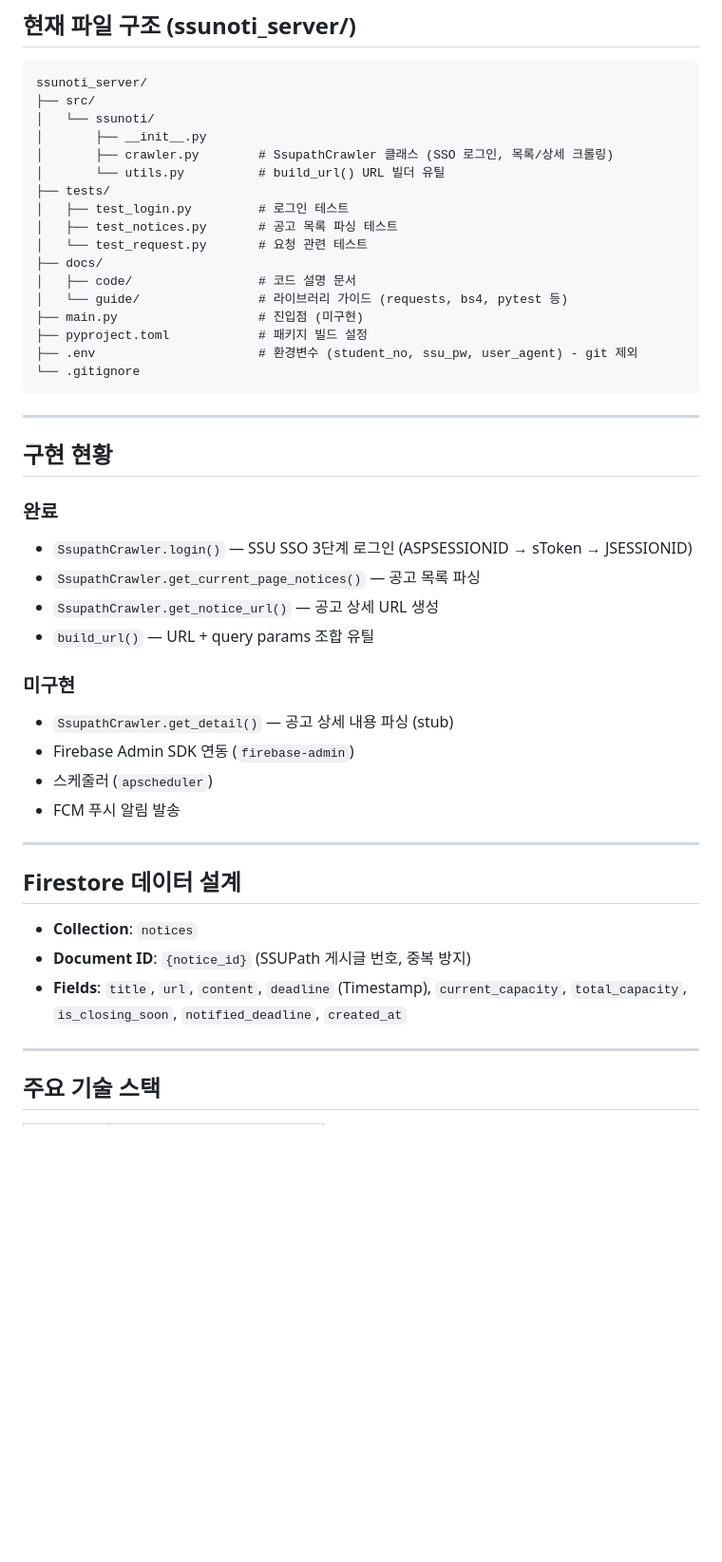
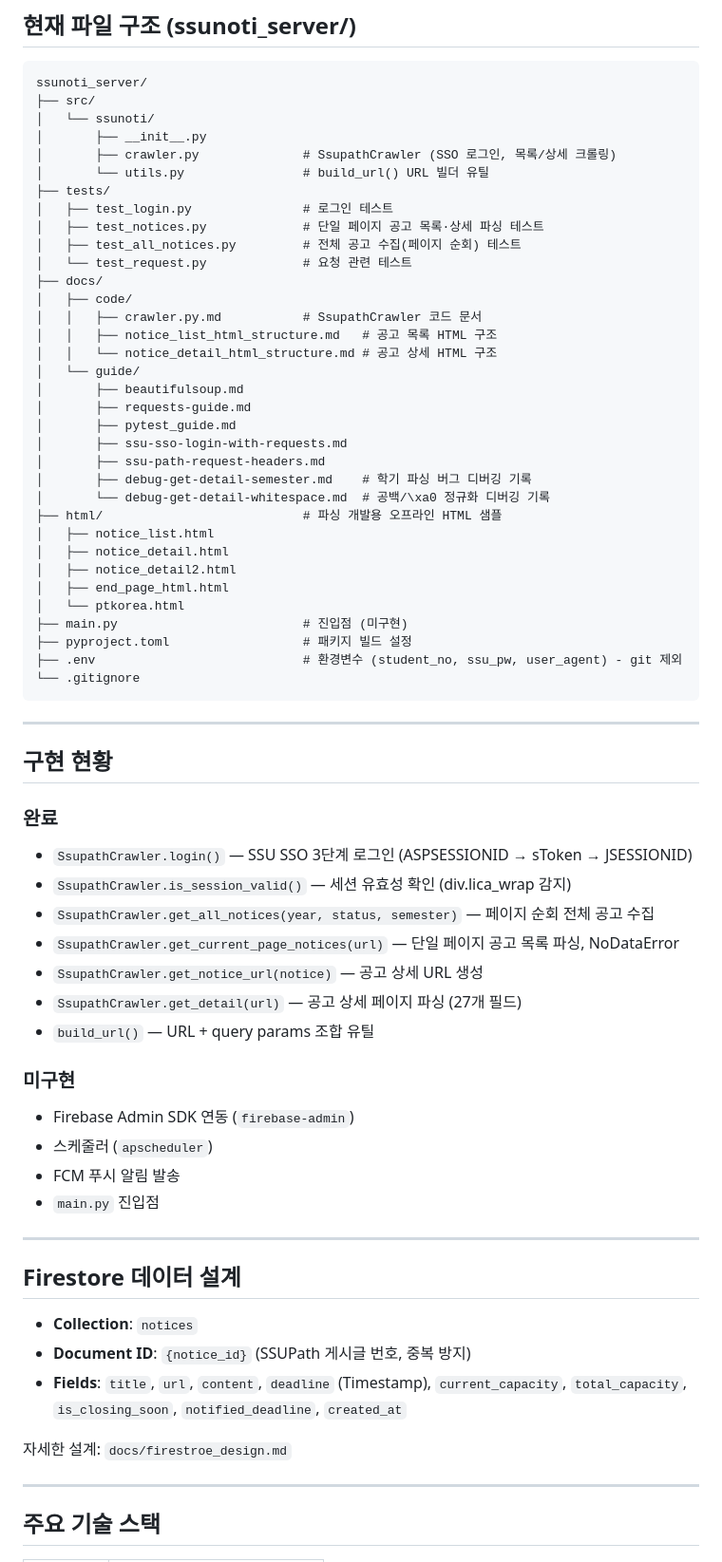
Before and after one commit to Kimseongju7/ssunoti, a Markdown page: ssunoti_server/CLAUDE.md, the part around the change. Shown at 95% size. GitHub-like rendering; blank space fills up the shorter version.

Commit message:
docs: CLAUDE.md 파일 구조 및 구현 현황 현행화

````diff
--- a/ssunoti_server/CLAUDE.md
+++ b/ssunoti_server/CLAUDE.md
@@ -39,18 +39,35 @@ ssunoti_server/
 ├── src/
 │   └── ssunoti/
 │       ├── __init__.py
-│       ├── crawler.py        # SsupathCrawler 클래스 (SSO 로그인, 목록/상세 크롤링)
-│       └── utils.py          # build_url() URL 빌더 유틸
+│       ├── crawler.py              # SsupathCrawler (SSO 로그인, 목록/상세 크롤링)
+│       └── utils.py                # build_url() URL 빌더 유틸
 ├── tests/
-│   ├── test_login.py         # 로그인 테스트
-│   ├── test_notices.py       # 공고 목록 파싱 테스트
-│   └── test_request.py       # 요청 관련 테스트
+│   ├── test_login.py               # 로그인 테스트
+│   ├── test_notices.py             # 단일 페이지 공고 목록·상세 파싱 테스트
+│   ├── test_all_notices.py         # 전체 공고 수집(페이지 순회) 테스트
+│   └── test_request.py             # 요청 관련 테스트
 ├── docs/
-│   ├── code/                 # 코드 설명 문서
-│   └── guide/                # 라이브러리 가이드 (requests, bs4, pytest 등)
-├── main.py                   # 진입점 (미구현)
-├── pyproject.toml            # 패키지 빌드 설정
-├── .env                      # 환경변수 (student_no, ssu_pw, user_agent) - git 제외
+│   ├── code/
+│   │   ├── crawler.py.md           # SsupathCrawler 코드 문서
+│   │   ├── notice_list_html_structure.md   # 공고 목록 HTML 구조
+│   │   └── notice_detail_html_structure.md # 공고 상세 HTML 구조
+│   └── guide/
+│       ├── beautifulsoup.md
+│       ├── requests-guide.md
+│       ├── pytest_guide.md
+│       ├── ssu-sso-login-with-requests.md
+│       ├── ssu-path-request-headers.md
+│       ├── debug-get-detail-semester.md    # 학기 파싱 버그 디버깅 기록
+│       └── debug-get-detail-whitespace.md  # 공백/\xa0 정규화 디버깅 기록
+├── html/                           # 파싱 개발용 오프라인 HTML 샘플
+│   ├── notice_list.html
+│   ├── notice_detail.html
+│   ├── notice_detail2.html
+│   ├── end_page_html.html
+│   └── ptkorea.html
+├── main.py                         # 진입점 (미구현)
+├── pyproject.toml                  # 패키지 빌드 설정
+├── .env                            # 환경변수 (student_no, ssu_pw, user_agent) - git 제외
 └── .gitignore
 ```
 
@@ -60,15 +77,18 @@ ssunoti_server/
 
 ### 완료
 - `SsupathCrawler.login()` — SSU SSO 3단계 로그인 (ASPSESSIONID → sToken → JSESSIONID)
-- `SsupathCrawler.get_current_page_notices()` — 공고 목록 파싱
-- `SsupathCrawler.get_notice_url()` — 공고 상세 URL 생성
+- `SsupathCrawler.is_session_valid()` — 세션 유효성 확인 (div.lica_wrap 감지)
+- `SsupathCrawler.get_all_notices(year, status, semester)` — 페이지 순회 전체 공고 수집
+- `SsupathCrawler.get_current_page_notices(url)` — 단일 페이지 공고 목록 파싱, NoDataError
+- `SsupathCrawler.get_notice_url(notice)` — 공고 상세 URL 생성
+- `SsupathCrawler.get_detail(url)` — 공고 상세 페이지 파싱 (27개 필드)
 - `build_url()` — URL + query params 조합 유틸
 
 ### 미구현
-- `SsupathCrawler.get_detail()` — 공고 상세 내용 파싱 (stub)
 - Firebase Admin SDK 연동 (`firebase-admin`)
 - 스케줄러 (`apscheduler`)
 - FCM 푸시 알림 발송
+- `main.py` 진입점
 
 ---
 
@@ -77,6 +97,8 @@ ssunoti_server/
 - **Collection**: `notices`
 - **Document ID**: `{notice_id}` (SSUPath 게시글 번호, 중복 방지)
 - **Fields**: `title`, `url`, `content`, `deadline` (Timestamp), `current_capacity`, `total_capacity`, `is_closing_soon`, `notified_deadline`, `created_at`
+
+자세한 설계: `docs/firestroe_design.md`
 
 ---
 
````
